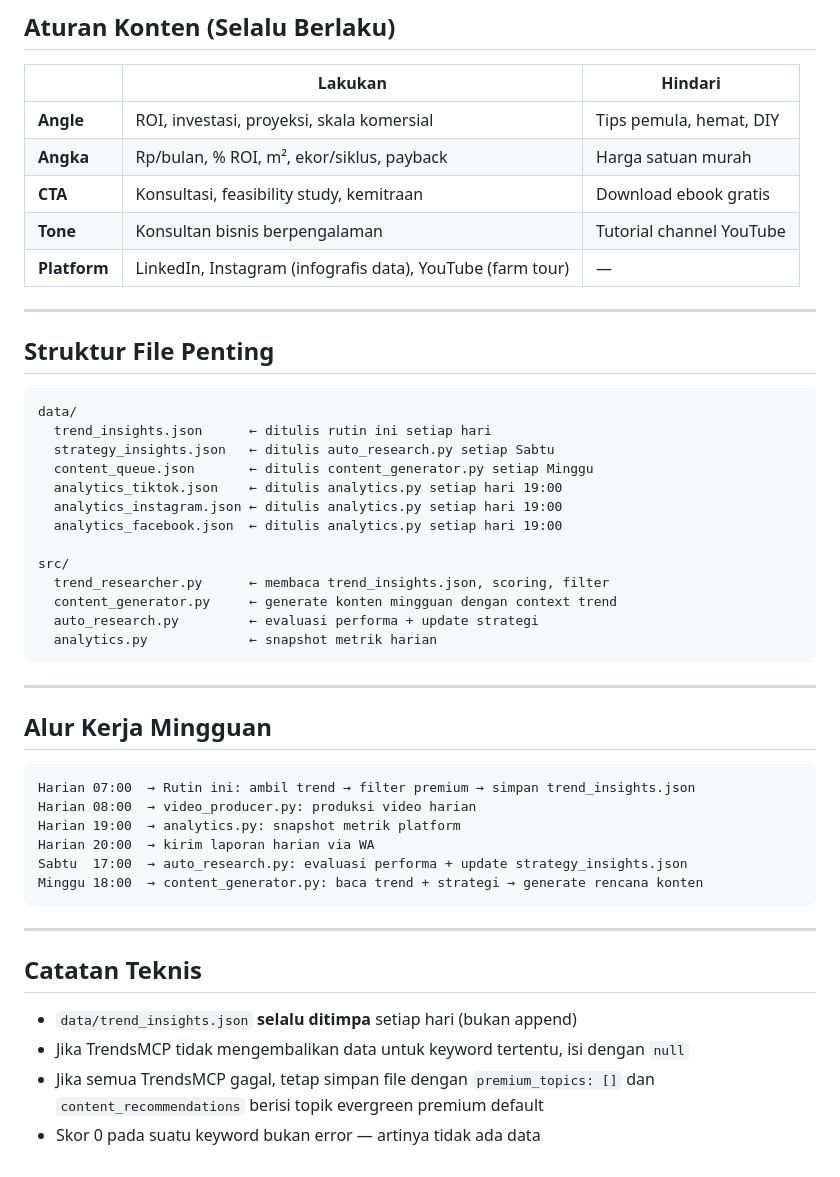
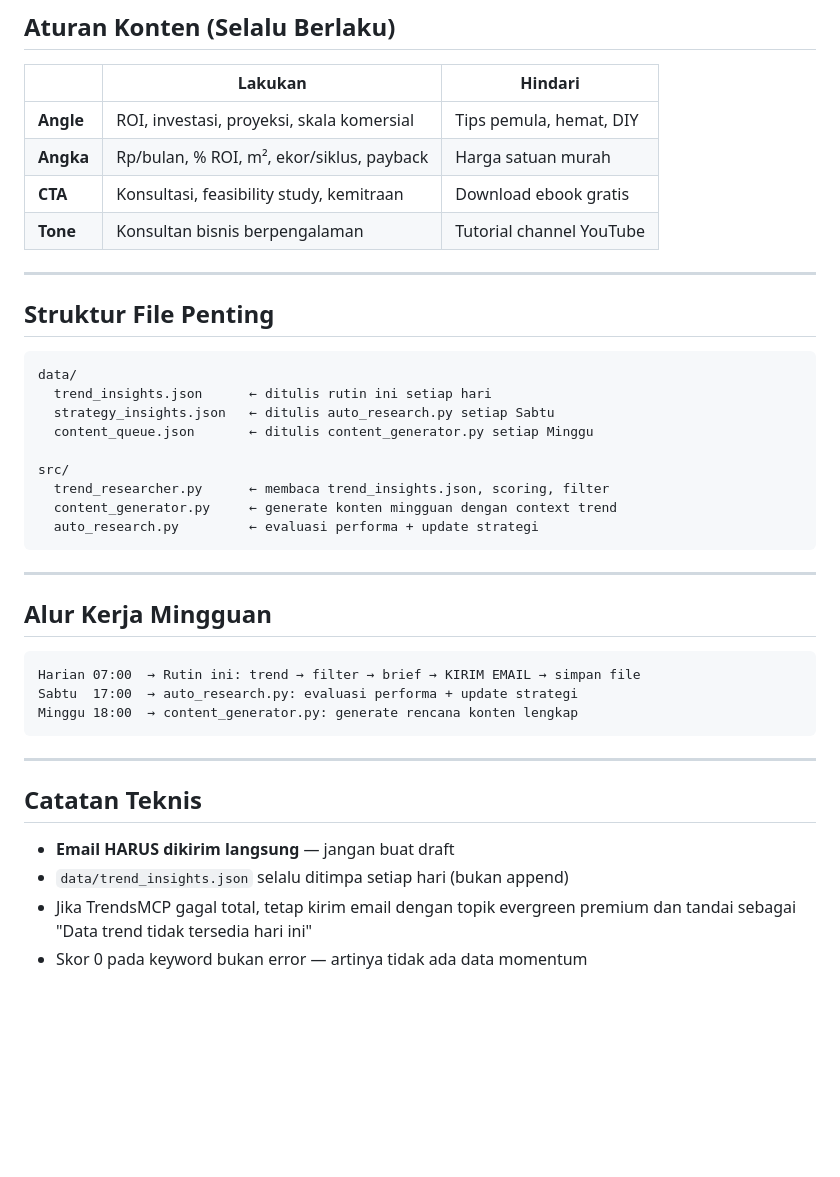
Before and after one commit to ppbib-2025/ppbib, a Markdown page: CLAUDE.md, the part around one of its changes. Drawn GitHub-style; blank space fills up the shorter version.

````diff
--- a/CLAUDE.md
+++ b/CLAUDE.md
@@ -116,7 +156,6 @@ git push
 | **Angka** | Rp/bulan, % ROI, m², ekor/siklus, payback | Harga satuan murah |
 | **CTA** | Konsultasi, feasibility study, kemitraan | Download ebook gratis |
 | **Tone** | Konsultan bisnis berpengalaman | Tutorial channel YouTube |
-| **Platform** | LinkedIn, Instagram (infografis data), YouTube (farm tour) | — |
 
 ---
 
@@ -127,15 +166,11 @@ data/
   trend_insights.json      ← ditulis rutin ini setiap hari
   strategy_insights.json   ← ditulis auto_research.py setiap Sabtu
   content_queue.json       ← ditulis content_generator.py setiap Minggu
-  analytics_tiktok.json    ← ditulis analytics.py setiap hari 19:00
-  analytics_instagram.json ← ditulis analytics.py setiap hari 19:00
-  analytics_facebook.json  ← ditulis analytics.py setiap hari 19:00
 
 src/
   trend_researcher.py      ← membaca trend_insights.json, scoring, filter
   content_generator.py     ← generate konten mingguan dengan context trend
   auto_research.py         ← evaluasi performa + update strategi
-  analytics.py             ← snapshot metrik harian
 ```
 
 ---
@@ -143,20 +178,17 @@ src/
 ## Alur Kerja Mingguan
 
 ```
-Harian 07:00  → Rutin ini: ambil trend → filter premium → simpan trend_insights.json
-Harian 08:00  → video_producer.py: produksi video harian
-Harian 19:00  → analytics.py: snapshot metrik platform
-Harian 20:00  → kirim laporan harian via WA
-Sabtu  17:00  → auto_research.py: evaluasi performa + update strategy_insights.json
-Minggu 18:00  → content_generator.py: baca trend + strategi → generate rencana konten
+Harian 07:00  → Rutin ini: trend → filter → brief → KIRIM EMAIL → simpan file
+Sabtu  17:00  → auto_research.py: evaluasi performa + update strategi
+Minggu 18:00  → content_generator.py: generate rencana konten lengkap
 ```
 
 ---
 
 ## Catatan Teknis
 
-- `data/trend_insights.json` **selalu ditimpa** setiap hari (bukan append)
-- Jika TrendsMCP tidak mengembalikan data untuk keyword tertentu, isi dengan `null`
-- Jika semua TrendsMCP gagal, tetap simpan file dengan `premium_topics: []` dan
-  `content_recommendations` berisi topik evergreen premium default
-- Skor 0 pada suatu keyword bukan error — artinya tidak ada data
+- **Email HARUS dikirim langsung** — jangan buat draft
+- `data/trend_insights.json` selalu ditimpa setiap hari (bukan append)
+- Jika TrendsMCP gagal total, tetap kirim email dengan topik evergreen premium
+  dan tandai sebagai "Data trend tidak tersedia hari ini"
+- Skor 0 pada keyword bukan error — artinya tidak ada data momentum
````
Also changed, not shown: other parts of CLAUDE.md (+70 -30 lines).
